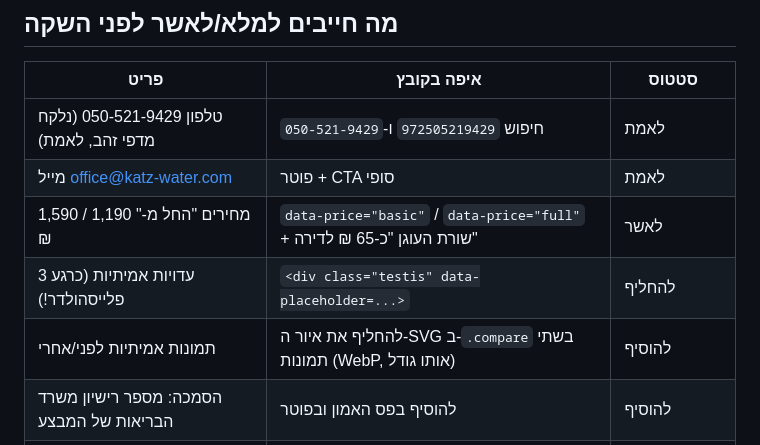
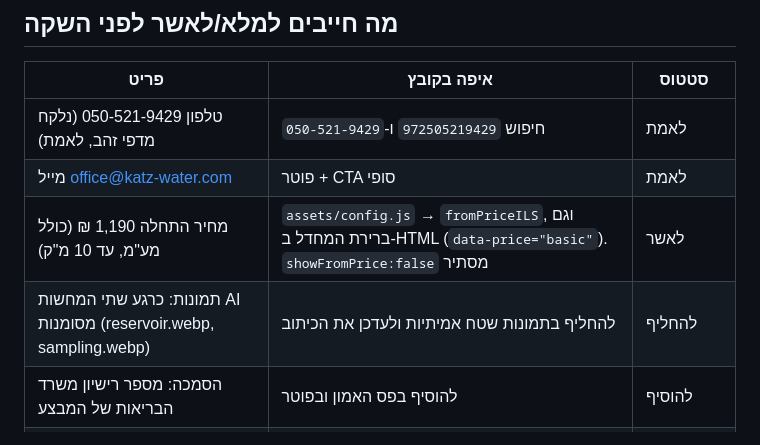
Before and after one commit to nisimgil-oss/katz-magar-landing, a Markdown page: README.md, the part around the change. Drawn GitHub-style.

Commit message:
README: update launch checklist for new package
Co-Authored-By: Claude Fable 5.1 <noreply@anthropic.com>

```diff
--- a/README.md
+++ b/README.md
@@ -7,9 +7,8 @@
 |---|---|---|
 | טלפון 050-521-9429 (נלקח מדפי זהב, לאמת) | חיפוש `972505219429` ו-`050-521-9429` | לאמת |
 | מייל office@katz-water.com | פוטר + CTA סופי | לאמת |
-| מחירים "החל מ-" 1,190 / 1,590 ₪ | `data-price="basic"` / `data-price="full"` + שורת העוגן "כ-65 ₪ לדירה" | לאשר |
-| 3 עדויות אמיתיות (כרגע פלייסהולדר!) | `<div class="testis" data-placeholder=...>` | להחליף |
-| תמונות אמיתיות לפני/אחרי | להחליף את איור ה-SVG ב-`.compare` בשתי תמונות (WebP, אותו גודל) | להוסיף |
+| מחיר התחלה 1,190 ₪ (כולל מע"מ, עד 10 מ"ק) | `assets/config.js` → `fromPriceILS`, וגם ברירת המחדל ב-HTML (`data-price="basic"`). `showFromPrice:false` מסתיר | לאשר |
+| תמונות: כרגע שתי המחשות AI מסומנות (reservoir.webp, sampling.webp) | להחליף בתמונות שטח אמיתיות ולעדכן את הכיתוב | להחליף |
 | הסמכה: מספר רישיון משרד הבריאות של המבצע | להוסיף בפס האמון ובפוטר | להוסיף |
 | מכרז 19/2010 של משרד הבריאות (דיגום למעבדות) | סעיף "מי כבר סומך עלינו" | לאמת שרוצים לפרסם |
 | שעות פעילות (א׳–ה׳ 7–19, ו׳ 7–15) | הודעת הצלחה בטופס | לאמת |
```
